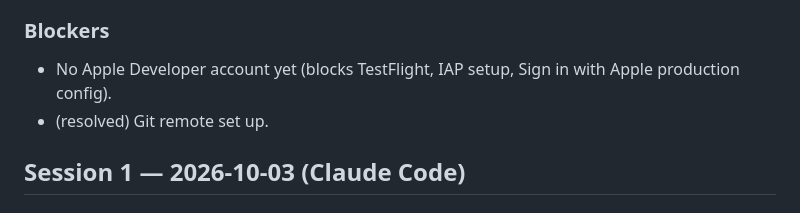
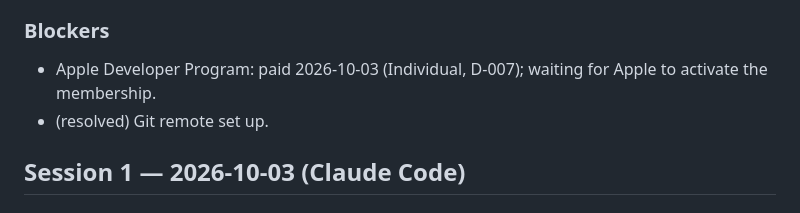
Before and after one commit to danfrancisdo1-eng/study-coach, a Markdown page: docs/PROGRESS.md, the part around the change. GitHub-like rendering.

Commit message:
docs: Apple Developer Program paid
Co-Authored-By: Claude Opus 5.5 <noreply@anthropic.com>

```diff
--- a/docs/PROGRESS.md
+++ b/docs/PROGRESS.md
@@ -68,7 +68,7 @@ Not merged into `main` yet; the Mac's working copy is back on `main`, so the pho
 - Phase 1 plan (AI module + evals) for Dan's OK.
 
 ### Blockers
-- No Apple Developer account yet (blocks TestFlight, IAP setup, Sign in with Apple production config).
+- Apple Developer Program: paid 2026-10-03 (Individual, D-007); waiting for Apple to activate the membership.
 - (resolved) Git remote set up.
 
 ## Session 1 — 2026-10-03 (Claude Code)
```
